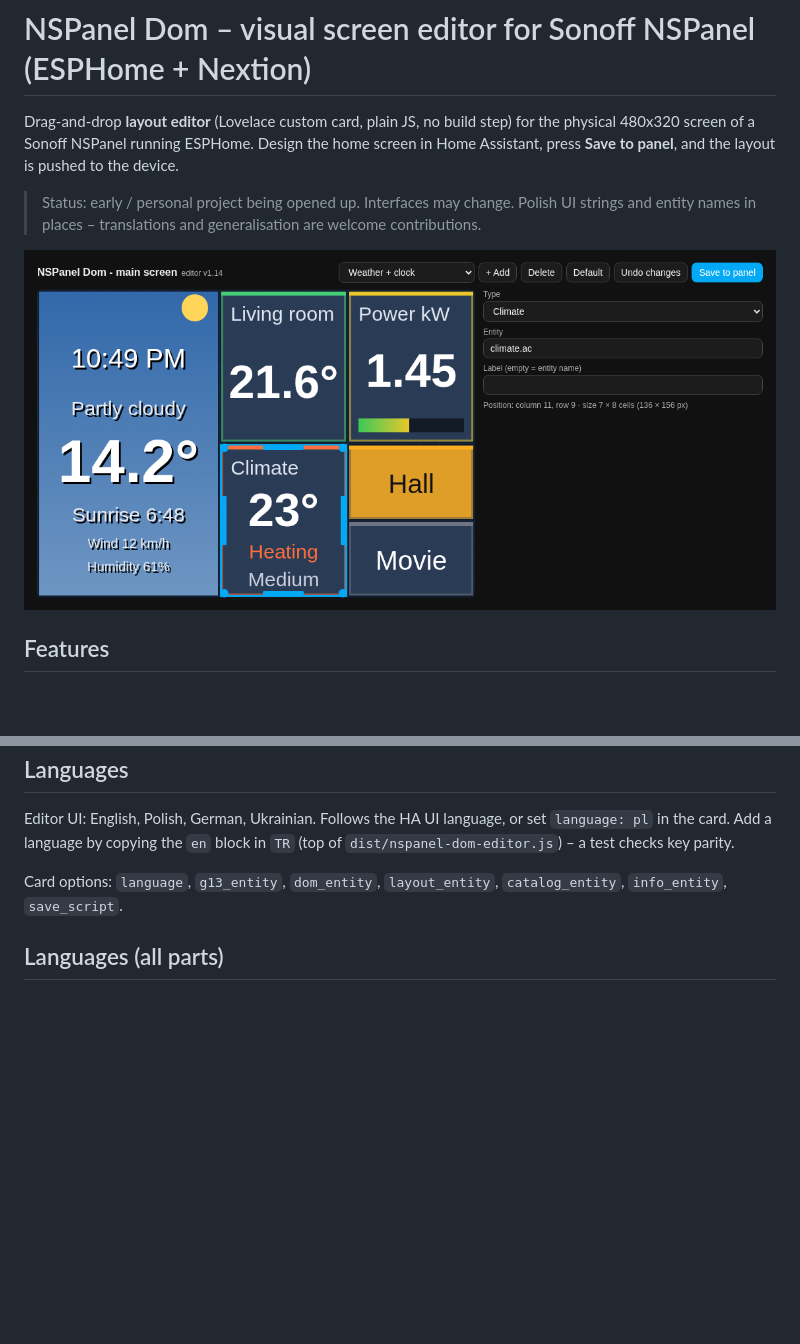
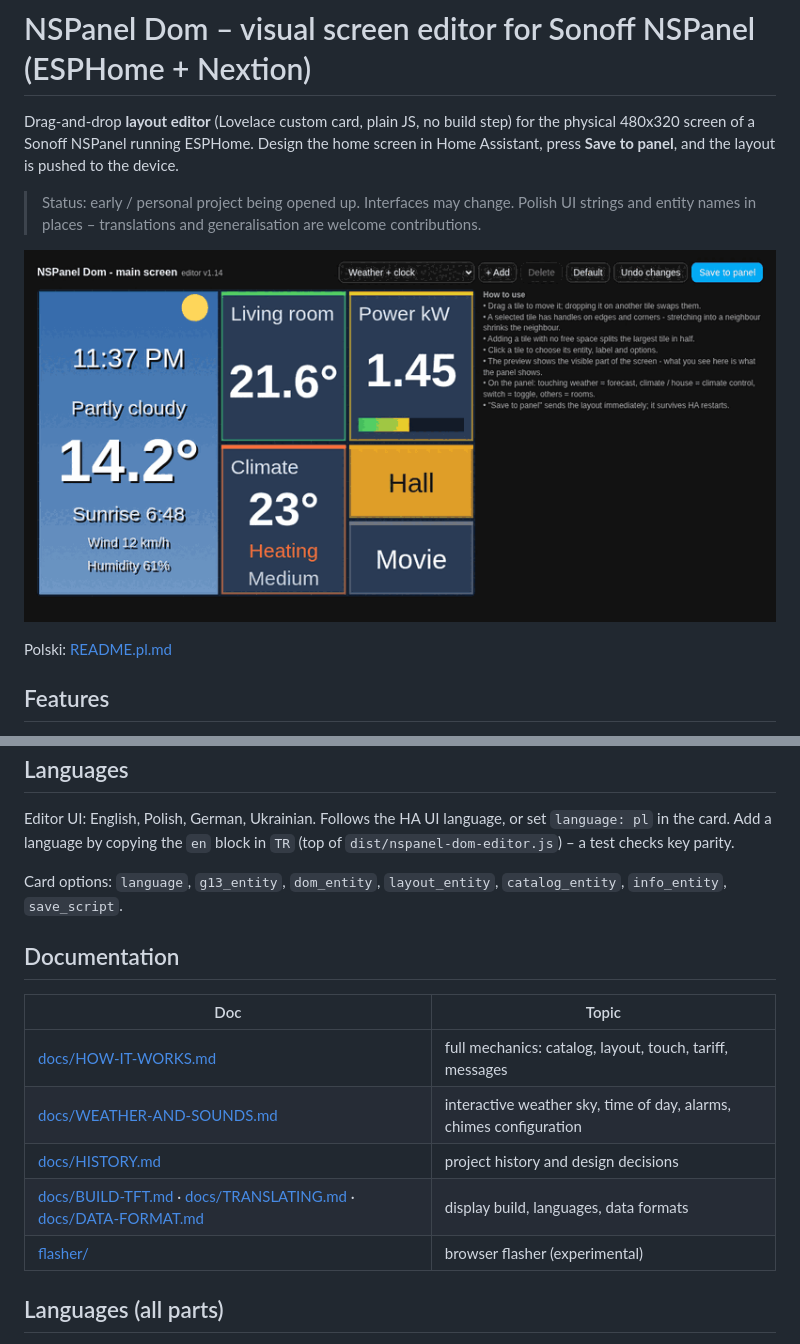
Before and after one commit to tadzik1498/nspanel-dom, a Markdown page: README.md, 2 parts joined by grey strips. Rendered like a GitHub page; pictures changed too: docs/img/editor-demo.gif (added); blank space fills up the shorter version.

Commit message:
Docs: history, mechanics, weather/time-of-day/alarms, Polish README, demo GIF, experimental web flasher; fix unsaved-label bug
Co-Authored-By: Claude Sonnet 5.5 <noreply@anthropic.com>

```diff
--- a/README.md
+++ b/README.md
@@ -7,7 +7,9 @@ Home Assistant, press **Save to panel**, and the layout is pushed to the device.
 > Status: early / personal project being opened up. Interfaces may change. Polish UI strings
 > and entity names in places – translations and generalisation are welcome contributions.
 
-![editor](https://raw.githubusercontent.com/tadzik1498/nspanel-dom/main/docs/img/editor-en.png)
+![demo](https://raw.githubusercontent.com/tadzik1498/nspanel-dom/main/docs/img/editor-demo.gif)
+
+Polski: [README.pl.md](README.pl.md)
 
 ## Features
 - Live preview of the 24x16 grid (20 px cells) with real HA values
@@ -52,6 +54,15 @@ Add a language by copying the `en` block in `TR` (top of `dist/nspanel-dom-edito
 
 Card options: `language`, `g13_entity`, `dom_entity`, `layout_entity`, `catalog_entity`, `info_entity`, `save_script`.
 
+## Documentation
+| Doc | Topic |
+|---|---|
+| [docs/HOW-IT-WORKS.md](docs/HOW-IT-WORKS.md) | full mechanics: catalog, layout, touch, tariff, messages |
+| [docs/WEATHER-AND-SOUNDS.md](docs/WEATHER-AND-SOUNDS.md) | interactive weather sky, time of day, alarms, chimes configuration |
+| [docs/HISTORY.md](docs/HISTORY.md) | project history and design decisions |
+| [docs/BUILD-TFT.md](docs/BUILD-TFT.md) · [docs/TRANSLATING.md](docs/TRANSLATING.md) · [docs/DATA-FORMAT.md](docs/DATA-FORMAT.md) | display build, languages, data formats |
+| [flasher/](flasher/README.md) | browser flasher (experimental) |
+
 ## Languages (all parts)
 - Editor card: en, pl, de, uk (follows HA)
 - Panel screen: `language: pl|en` in the firmware substitutions (`esphome/nspanel_i18n.h`)
```
Also changed, not shown: CHANGELOG.md (+4 -0 lines), README.pl.md (added, +43 -0 lines), docs/FORUM-POST.md (+1 -1 lines), docs/HISTORIA.pl.md (added, +19 -0 lines), docs/HISTORY.md (added, +19 -0 lines), docs/HOW-IT-WORKS.md (added, +87 -0 lines), docs/JAK-DZIALA.pl.md (added, +85 -0 lines), docs/POGODA-I-DZWIEKI.pl.md (added, +89 -0 lines), docs/WEATHER-AND-SOUNDS.md (added, +88 -0 lines), flasher/README.md (added, +20 -0 lines), 6 other files.
